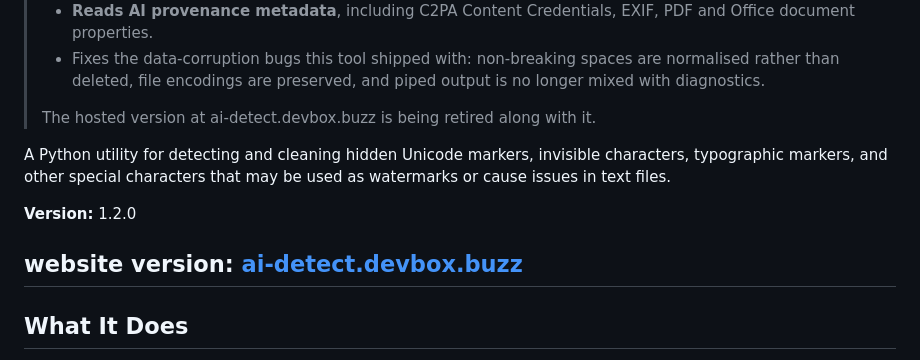
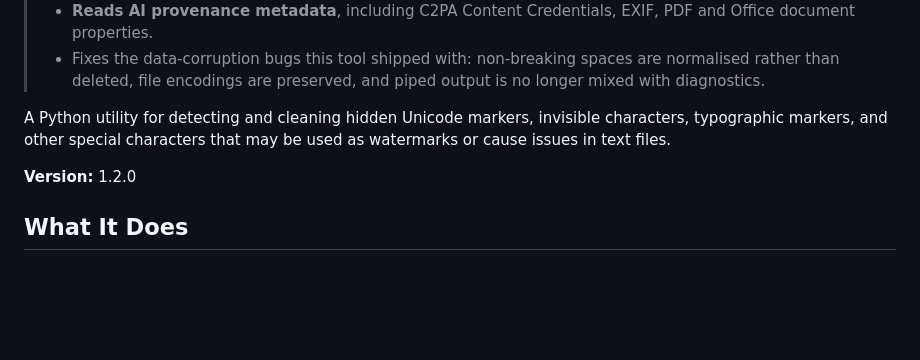
Before and after one commit to juriku/hidden-characters-detector, a Markdown page: README.md, the part around the change. Drawn GitHub-style; blank space fills up the shorter version.

```diff
--- a/README.md
+++ b/README.md
@@ -20,14 +20,10 @@
 > - Fixes the data-corruption bugs this tool shipped with: non-breaking spaces
 >   are normalised rather than deleted, file encodings are preserved, and piped
 >   output is no longer mixed with diagnostics.
->
-> The hosted version at ai-detect.devbox.buzz is being retired along with it.
 
 A Python utility for detecting and cleaning hidden Unicode markers, invisible characters, typographic markers, and other special characters that may be used as watermarks or cause issues in text files.
 
 **Version:** 1.2.0
-
-## website version: [ai-detect.devbox.buzz](https://ai-detect.devbox.buzz)
 
 ## What It Does
 
```
